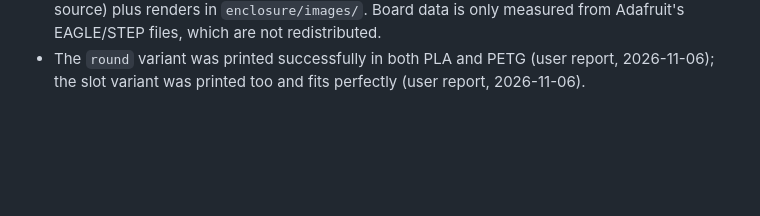
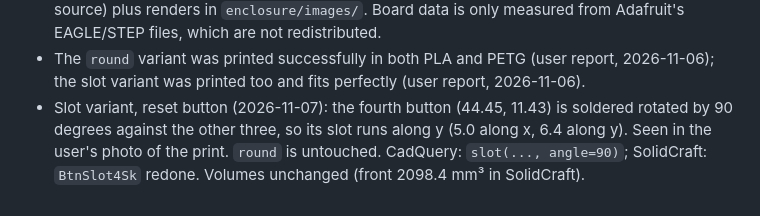
Before and after one commit to ckonecny/nanovna-remote, a Markdown page: docs/DECISIONS.md, the part around the change. GitHub-like rendering; blank space fills up the shorter version.

```diff
--- a/docs/DECISIONS.md
+++ b/docs/DECISIONS.md
@@ -390,3 +390,4 @@ installer page on https cannot call a http device (mixed content); the installer
 - Third print (2026-11-06): perfect fit, user-approved ("alles einmalig"). Frozen as variant `round` (`enclosure/variants/round/`, do not change). Variant `slot` (`--variant slot`): the same case with obround button holes, 6.4 mm long along x (as the round hole) and 5.0 mm wide along y (`BTN_SLOT_W`), for looks; button access may be worse, to be tried. Only the front shell differs. Both variants exist as SolidCraft parts, `variants/<variant>/feather_case.sc` (slot: parameter `btn_slot_w`, features `BtnSlot1-4`; volume front 2098.4 mm³ against 2098.7 from CadQuery).
 - Enclosure published (2026-11-06) in `enclosure/` as CC BY-SA 4.0 (user's choice, kept apart from the GPL firmware and client): both variants in all formats (STL, STEP, SolidCraft, CadQuery source) plus renders in `enclosure/images/`. Board data is only measured from Adafruit's EAGLE/STEP files, which are not redistributed.
 - The `round` variant was printed successfully in both PLA and PETG (user report, 2026-11-06); the slot variant was printed too and fits perfectly (user report, 2026-11-06).
+- Slot variant, reset button (2026-11-07): the fourth button (44.45, 11.43) is soldered rotated by 90 degrees against the other three, so its slot runs along y (5.0 along x, 6.4 along y). Seen in the user's photo of the print. `round` is untouched. CadQuery: `slot(..., angle=90)`; SolidCraft: `BtnSlot4Sk` redone. Volumes unchanged (front 2098.4 mm³ in SolidCraft).
```
Also changed, not shown: enclosure/README.md (+1 -1 lines), enclosure/images/slot_display_side.png, enclosure/images/slot_usb_side.png, 6 other files.
